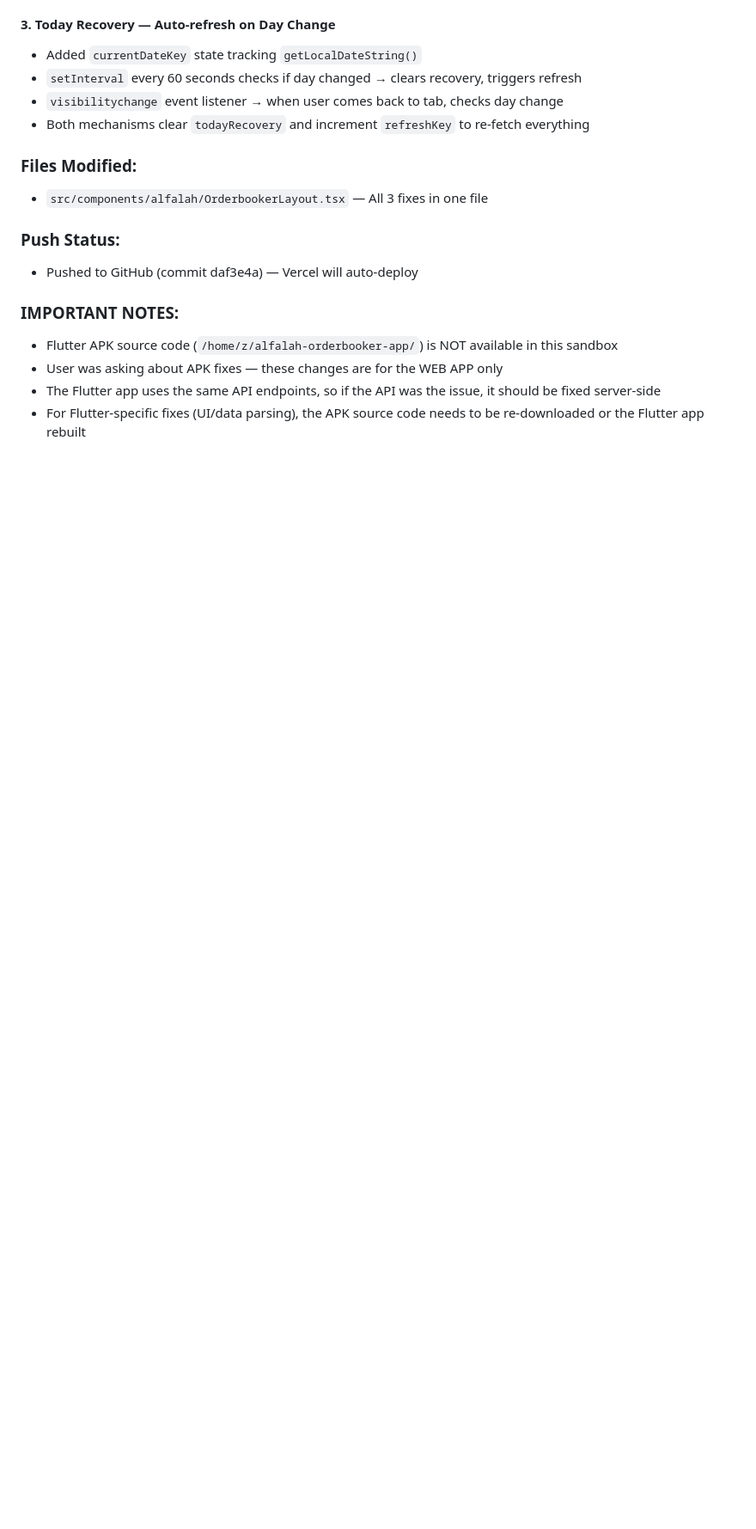
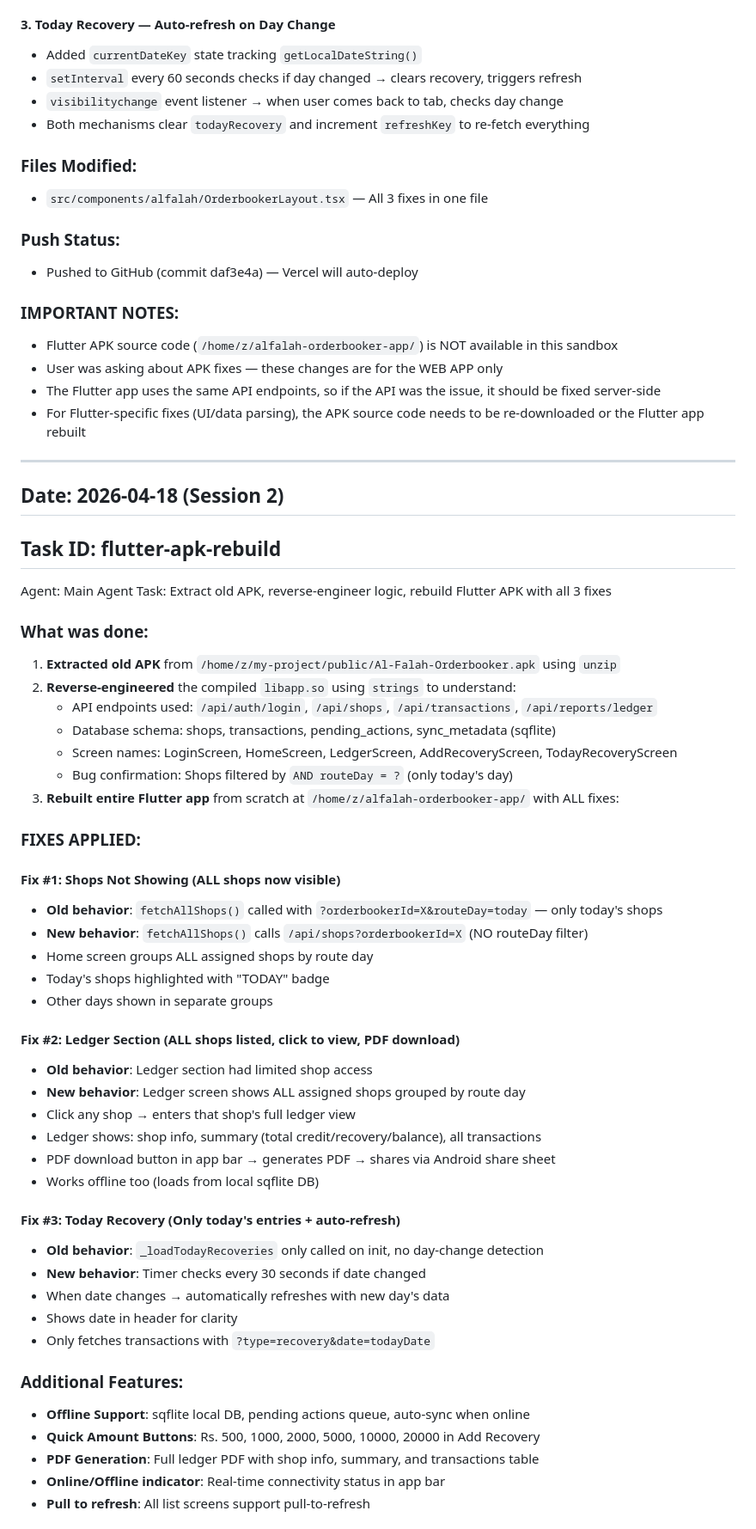
Before and after one commit to 01BilalAhmad/alfalah-traders-v2, a Markdown page: worklog.md, the part around one of its changes. Shown at 86% size. Rendered like a GitHub page; blank space fills up the shorter version.

```diff
--- a/worklog.md
+++ b/worklog.md
@@ -291,3 +291,52 @@ Task: Fix shops not showing, improve ledger view, fix today recovery auto-refres
 - User was asking about APK fixes — these changes are for the WEB APP only
 - The Flutter app uses the same API endpoints, so if the API was the issue, it should be fixed server-side
 - For Flutter-specific fixes (UI/data parsing), the APK source code needs to be re-downloaded or the Flutter app rebuilt
+
+---
+
+## Date: 2026-04-18 (Session 2)
+
+## Task ID: flutter-apk-rebuild
+Agent: Main Agent
+Task: Extract old APK, reverse-engineer logic, rebuild Flutter APK with all 3 fixes
+
+### What was done:
+1. **Extracted old APK** from `/home/z/my-project/public/Al-Falah-Orderbooker.apk` using `unzip`
+2. **Reverse-engineered** the compiled `libapp.so` using `strings` to understand:
+   - API endpoints used: `/api/auth/login`, `/api/shops`, `/api/transactions`, `/api/reports/ledger`
+   - Database schema: shops, transactions, pending_actions, sync_metadata (sqflite)
+   - Screen names: LoginScreen, HomeScreen, LedgerScreen, AddRecoveryScreen, TodayRecoveryScreen
+   - Bug confirmation: Shops filtered by `AND routeDay = ?` (only today's day)
+3. **Rebuilt entire Flutter app** from scratch at `/home/z/alfalah-orderbooker-app/` with ALL fixes:
+
+### FIXES APPLIED:
+
+#### Fix #1: Shops Not Showing (ALL shops now visible)
+- **Old behavior**: `fetchAllShops()` called with `?orderbookerId=X&routeDay=today` — only today's shops
+- **New behavior**: `fetchAllShops()` calls `/api/shops?orderbookerId=X` (NO routeDay filter)
+- Home screen groups ALL assigned shops by route day
+- Today's shops highlighted with "TODAY" badge
+- Other days shown in separate groups
+
+#### Fix #2: Ledger Section (ALL shops listed, click to view, PDF download)
+- **Old behavior**: Ledger section had limited shop access
+- **New behavior**: Ledger screen shows ALL assigned shops grouped by route day
+- Click any shop → enters that shop's full ledger view
+- Ledger shows: shop info, summary (total credit/recovery/balance), all transactions
+- PDF download button in app bar → generates PDF → shares via Android share sheet
+- Works offline too (loads from local sqflite DB)
+
+#### Fix #3: Today Recovery (Only today's entries + auto-refresh)
+- **Old behavior**: `_loadTodayRecoveries` only called on init, no day-change detection
+- **New behavior**: Timer checks every 30 seconds if date changed
+- When date changes → automatically refreshes with new day's data
+- Shows date in header for clarity
+- Only fetches transactions with `?type=recovery&date=todayDate`
+
+### Additional Features:
+- **Offline Support**: sqflite local DB, pending actions queue, auto-sync when online
+- **Quick Amount Buttons**: Rs. 500, 1000, 2000, 5000, 10000, 20000 in Add Recovery
+- **PDF Generation**: Full ledger PDF with shop info, summary, and transactions table
+- **Online/Offline indicator**: Real-time connectivity status in app bar
+- **Pull to refresh**: All list screens support pull-to-refresh
+
```
Also changed, not shown: other parts of worklog.md (+37 -0 lines).
